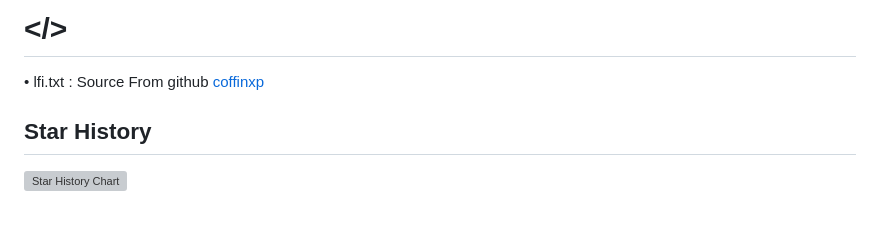
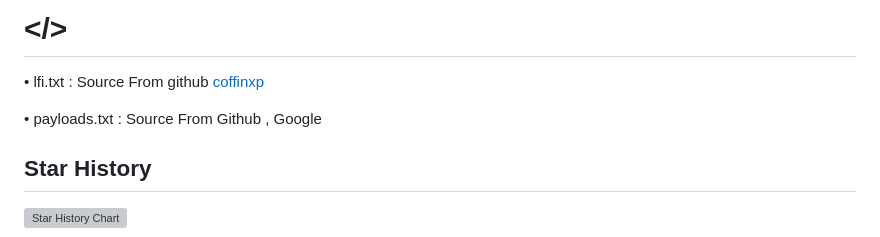
Before and after one commit to zooxinirll/BuCaG, a Markdown page: README.md, the part around the change. Drawn GitHub-style; blank space fills up the shorter version; grey boxes are pictures that could not be loaded.

```diff
--- a/README.md
+++ b/README.md
@@ -86,6 +86,8 @@ Run the main script to access the tool's functionalities:
 
 • lfi.txt : Source From github <a href=https://github.com/coffinxp/lostools/blob/main/payloads/lfi.txt>coffinxp</a>
 
+• payloads.txt : Source From Github , Google
+
 
 ## Star History
 
```
